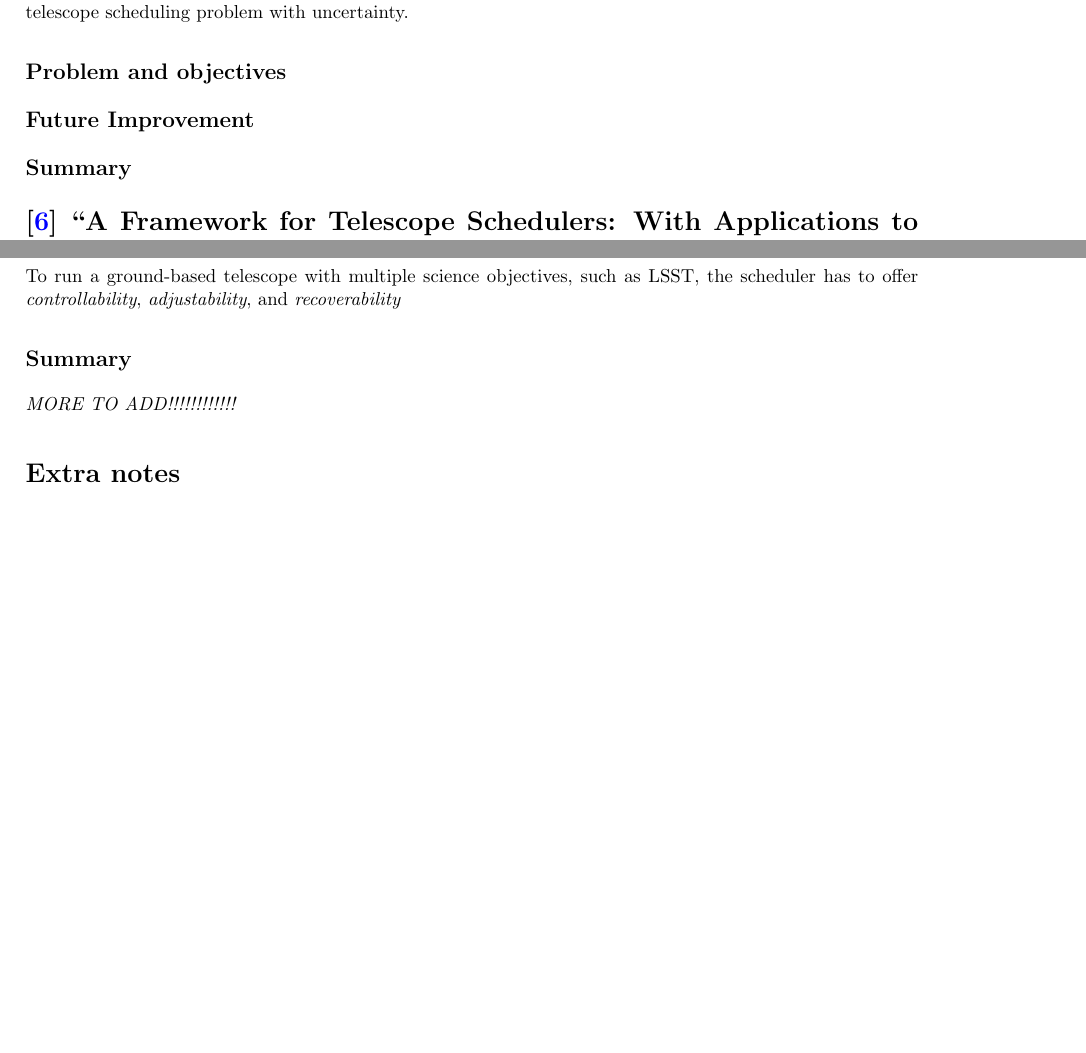
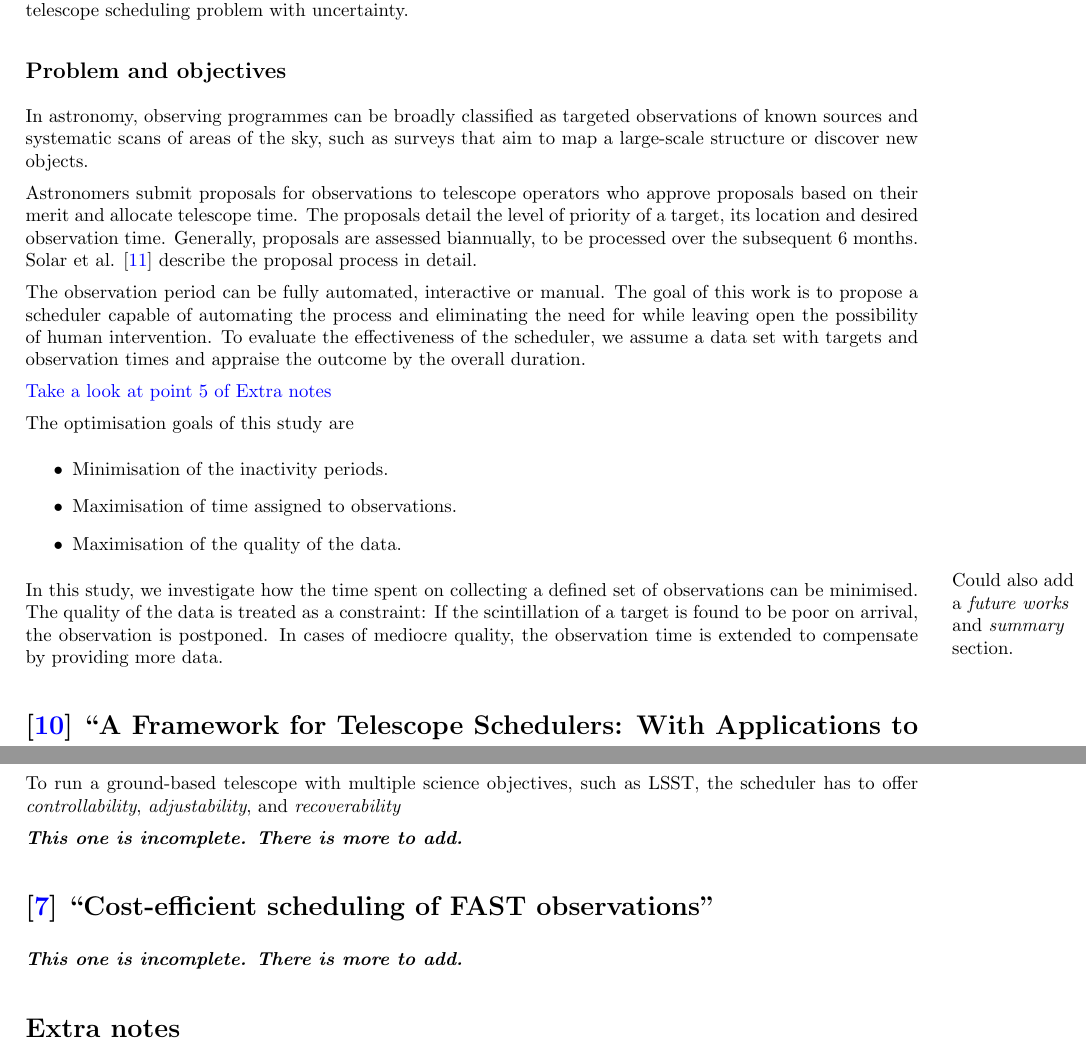
Before and after one commit to hsingh124/telescope-scheduling, a LaTeX document (notes/main.tex): two parts of pages 4 and 5 of 5 before the commit and two parts of pages 4 and 5 of 6 after it, joined at a grey line, cut so that both start at the same text, the shorter picture padded with empty space. Compiled offline with pdfLaTeX.

Commit message:
add info

```diff
--- a/notes/main.tex
+++ b/notes/main.tex
@@ -204,10 +200,35 @@ Consequently, we have chosen to study the observation of a set of pulsars as an
 example of a highly dynamic telescope scheduling problem with uncertainty.
 
 \subsection*{Problem and objectives}
+In astronomy, observing programmes can be broadly classified as targeted observations of known sources and systematic scans of areas of the sky, such as surveys that
+aim to map a large-scale structure or discover new objects.
 
-\subsection*{Future Improvement}
+Astronomers submit proposals for observations to telescope operators who
+approve proposals based on their merit and allocate telescope time. The proposals
+detail the level of priority of a target, its location and desired observation time. Generally, proposals are assessed biannually, to be processed over the subsequent 6 months.
+Solar et al. \cite{solar2016scheduling} describe the proposal process in detail.
 
-\subsection*{Summary}
+The observation period can be fully automated, interactive or manual. The goal of
+this work is to propose a scheduler capable of automating the process and eliminating
+the need for while leaving open the possibility of human intervention. To evaluate the
+effectiveness of the scheduler, we assume a data set with targets and observation
+times and appraise the outcome by the overall duration.
+
+\hyperref[point:objectiveFunctions]{Take a look at point 5 of Extra notes}
+
+The optimisation goals of this study are
+\begin{itemize}
+    \item Minimisation of the inactivity periods.
+    \item Maximisation of time assigned to observations.
+    \item Maximisation of the quality of the data.
+\end{itemize}
+
+\marginnote{Could also add a \textit{future works} and \textit{summary} section.}[0cm]
+
+In this study, we investigate how the time spent on collecting a defined set of
+observations can be minimised. The quality of the data is treated as a constraint: If
+the scintillation of a target is found to be poor on arrival, the observation is postponed. In cases of mediocre quality, the observation time is extended to compensate
+by providing more data.
 
 \section*{\cite{naghib2019framework} \citetitle*{naghib2019framework}}
 
@@ -264,9 +285,10 @@ To run a ground-based telescope with multiple science
 objectives, such as LSST, the scheduler has to offer
 \textit{controllability}, \textit{adjustability}, and \textit{recoverability}
 
-\subsection*{Summary}
+\textbf{\textit{This one is incomplete. There is more to add.}}
 
-\textit{MORE TO ADD!!!!!!!!!!!!}
+\section*{\cite{luo2018cost} \citetitle*{luo2018cost}}
+\textbf{\textit{This one is incomplete. There is more to add.}}
 
 \section*{Extra notes}
 \begin{enumerate}
```
Also changed, not shown: notes/References.bib (+36 -0 lines), notes/main.bbl (added), notes/main.pdf, notes/main.tex (18 more changed lines), 8 other files.
